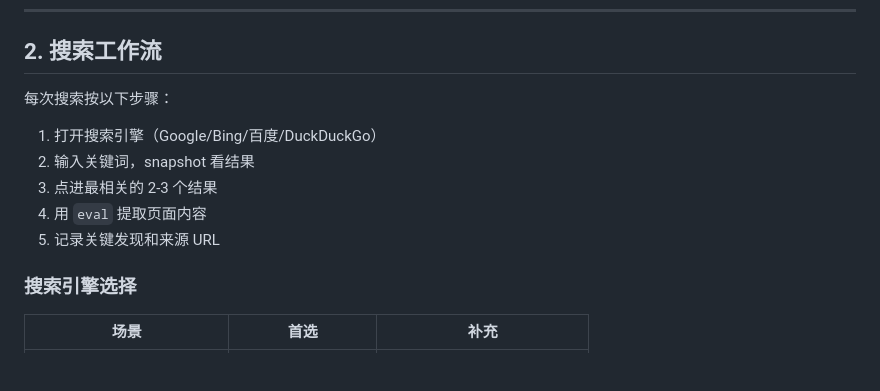
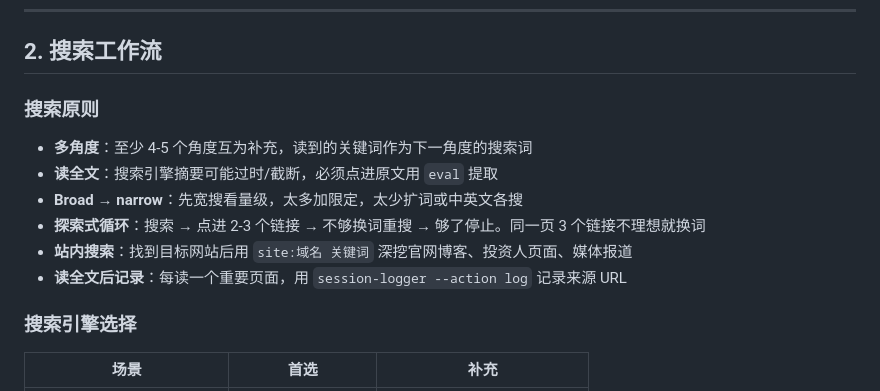
Before and after one commit to xiixiixixi/Sleuth, a Markdown page: sleuth/references/subagent-guide.md, the part around the change. GitHub-like rendering; blank space fills up the shorter version.

Commit message:
fix: subagent-guide 补齐搜索策略原则，路径恢复相对路径

```diff
--- a/sleuth/references/subagent-guide.md
+++ b/sleuth/references/subagent-guide.md
@@ -73,13 +73,14 @@ agent-browser --auto-connect --session <session-name> tab close 2
 
 ## 2. 搜索工作流
 
-每次搜索按以下步骤：
+### 搜索原则
 
-1. 打开搜索引擎（Google/Bing/百度/DuckDuckGo）
-2. 输入关键词，snapshot 看结果
-3. 点进最相关的 2-3 个结果
-4. 用 `eval` 提取页面内容
-5. 记录关键发现和来源 URL
+- **多角度**：至少 4-5 个角度互为补充，读到的关键词作为下一角度的搜索词
+- **读全文**：搜索引擎摘要可能过时/截断，必须点进原文用 `eval` 提取
+- **Broad → narrow**：先宽搜看量级，太多加限定，太少扩词或中英文各搜
+- **探索式循环**：搜索 → 点进 2-3 个链接 → 不够换词重搜 → 够了停止。同一页 3 个链接不理想就换词
+- **站内搜索**：找到目标网站后用 `site:域名 关键词` 深挖官网博客、投资人页面、媒体报道
+- **读全文后记录**：每读一个重要页面，用 `session-logger --action log` 记录来源 URL
 
 ### 搜索引擎选择
 
```
Also changed, not shown: sleuth/SKILL.md (+1 -1 lines).
